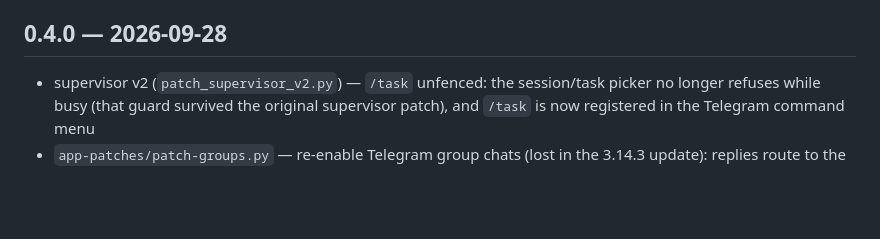
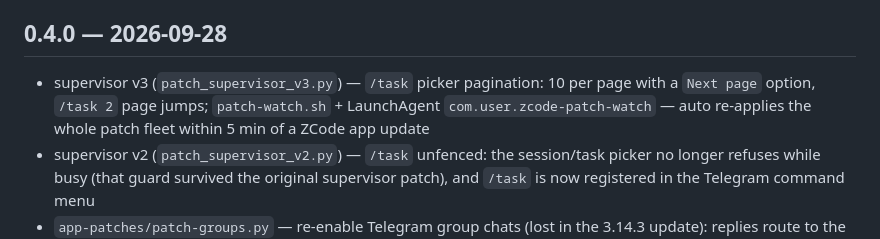
Before and after one commit to romangalaxys10-spec/zcode-teamlead, a Markdown page: CHANGELOG.md, the part around the change. Rendered like a GitHub page; blank space fills up the shorter version.

```diff
--- a/CHANGELOG.md
+++ b/CHANGELOG.md
@@ -14,6 +14,7 @@
 - `tests/run_tests.sh` — 14 headless tests covering every addition (all green)
 
 ## 0.4.0 — 2026-09-28
+- supervisor v3 (`patch_supervisor_v3.py`) — `/task` picker pagination: 10 per page with a `Next page` option, `/task 2` page jumps; `patch-watch.sh` + LaunchAgent `com.user.zcode-patch-watch` — auto re-applies the whole patch fleet within 5 min of a ZCode app update
 - supervisor v2 (`patch_supervisor_v2.py`) — `/task` unfenced: the session/task picker no longer refuses while busy (that guard survived the original supervisor patch), and `/task` is now registered in the Telegram command menu
 - `app-patches/patch-groups.py` — re-enable Telegram group chats (lost in the 3.14.3 update): replies route to the group, members authorized by botId, @BotName command suffix stripped
 - `app-patches/patch-supervisor.py` — supervisor mode: bots accept unlimited parallel tasks (busy messages spawn a fresh session instead of the "task still running" refusal), /tasks focus-switching while running, /new while busy, per-task streaming updates
```
Also changed, not shown: README.md (+1 -0 lines).
